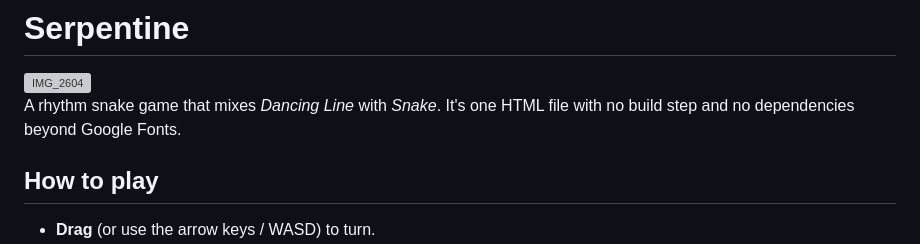
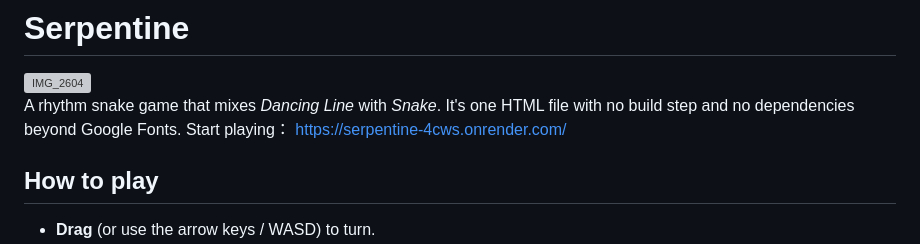
Before and after one commit to cstandifer/Serpentine, a Markdown page: README.md, the part around the change. GitHub-like rendering; grey boxes are pictures that could not be loaded.

Commit message:
Update README with game link
Added a link to play the game online.

```diff
--- a/README.md
+++ b/README.md
@@ -3,6 +3,7 @@
 <img width="322" height="514" alt="IMG_2604" src="https://github.com/user-attachments/assets/ca39763f-ad97-4016-965d-121ea832f5fc" />
 
 A rhythm snake game that mixes *Dancing Line* with *Snake*. It's one HTML file with no build step and no dependencies beyond Google Fonts.
+Start playing： https://serpentine-4cws.onrender.com/
 
 ## How to play
 
```
